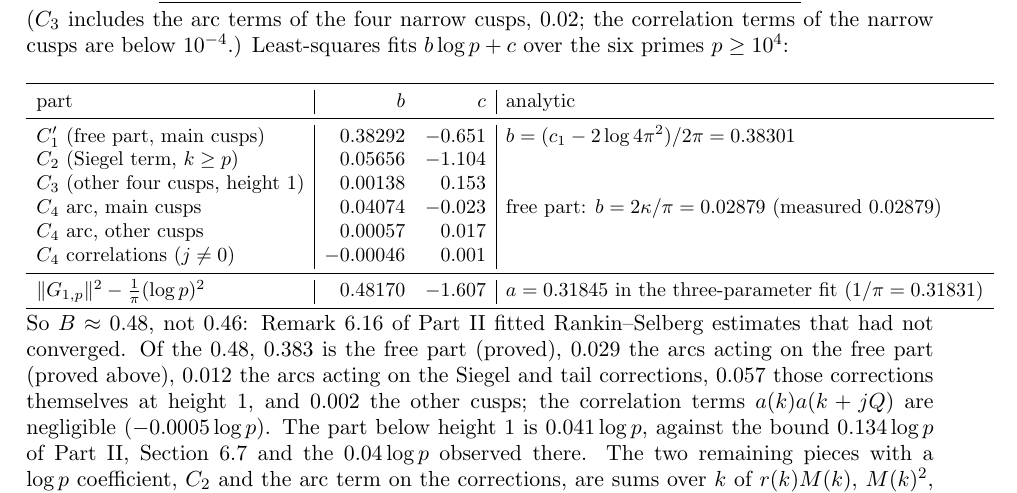
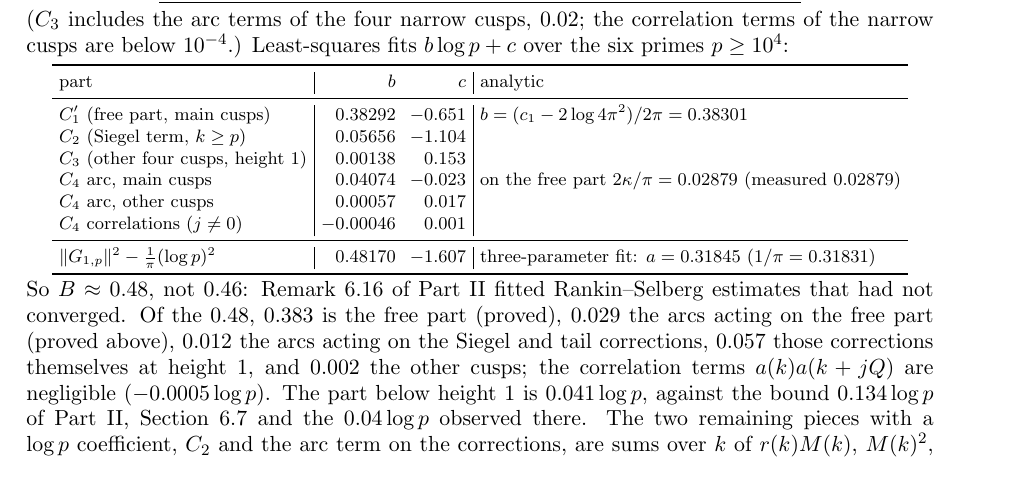
Before and after one commit to Ruqing1963/two-squares-part4, a LaTeX paper (notes/part4_explorations.tex): part of page 5 of 6, cut so that both start at the same text. Compiled offline with pdfLaTeX.

Commit message:
Notes: table widths

```diff
--- a/notes/part4_explorations.tex
+++ b/notes/part4_explorations.tex
@@ -148,7 +148,7 @@ $400009$ & $4.289$ & $-0.374$ & $0.171$ & $0.502$ & $0.390$ & $-0.005$ & $4.607$
 \end{tabular}
 \end{center}
 ($C_3$ includes the arc terms of the four narrow cusps, $0.02$; the correlation terms of the narrow cusps are below $10^{-4}$.) Least-squares fits $b\log p+c$ over the six primes $p\ge10^4$:
-\begin{center}\small
+\begin{center}\footnotesize\setlength{\tabcolsep}{3.5pt}
 \begin{tabular}{l|rr|l}
 \toprule
 part & $b$ & $c$ & analytic\\
@@ -156,11 +156,11 @@ part & $b$ & $c$ & analytic\\
 $C_1'$ (free part, main cusps) & $0.38292$ & $-0.651$ & $b=(c_1-2\log4\pi^2)/2\pi=0.38301$\\
 $C_2$ (Siegel term, $k\ge p$) & $0.05656$ & $-1.104$ & \\
 $C_3$ (other four cusps, height $1$) & $0.00138$ & $0.153$ & \\
-$C_4$ arc, main cusps & $0.04074$ & $-0.023$ & free part: $b=2\kappa/\pi=0.02879$ (measured $0.02879$)\\
+$C_4$ arc, main cusps & $0.04074$ & $-0.023$ & on the free part $2\kappa/\pi=0.02879$ (measured $0.02879$)\\
 $C_4$ arc, other cusps & $0.00057$ & $0.017$ & \\
 $C_4$ correlations ($j\ne0$) & $-0.00046$ & $0.001$ & \\
 \midrule
-$\|G_{1,p}\|^2-\frac1\pi(\log p)^2$ & $0.48170$ & $-1.607$ & $a=0.31845$ in the three-parameter fit ($1/\pi=0.31831$)\\
+$\|G_{1,p}\|^2-\frac1\pi(\log p)^2$ & $0.48170$ & $-1.607$ & three-parameter fit: $a=0.31845$ ($1/\pi=0.31831$)\\
 \bottomrule
 \end{tabular}
 \end{center}
```
Also changed, not shown: notes/part4_explorations.pdf.
